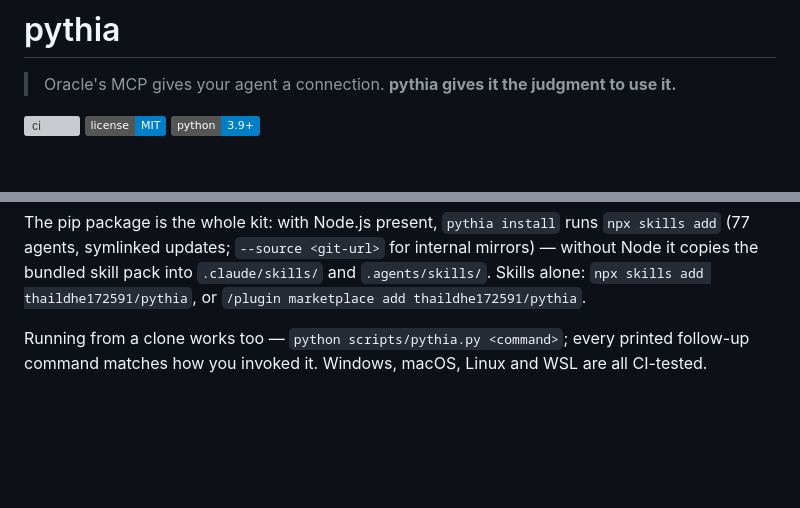
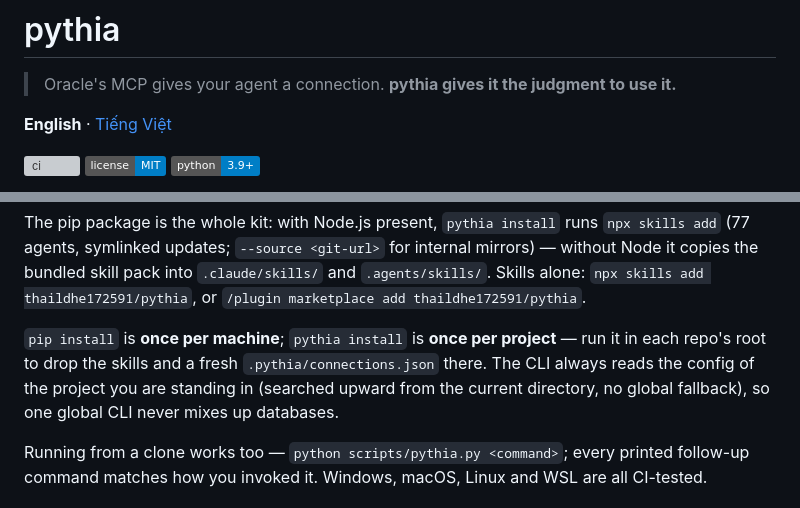
Before and after one commit to thaildhe172591/pythia, a Markdown page: README.md, 2 parts joined by grey strips. Rendered like a GitHub page; badges without logos; blank space fills up the shorter version; grey boxes are pictures that could not be loaded.

```diff
--- a/README.md
+++ b/README.md
@@ -5,6 +5,8 @@
 # pythia
 
 > Oracle's MCP gives your agent a connection. **pythia gives it the judgment to use it.**
+
+**English** · [Tiếng Việt](README.vi.md)
 
 [![ci](https://github.com/thaildhe172591/pythia/actions/workflows/ci.yml/badge.svg)](https://github.com/thaildhe172591/pythia/actions/workflows/ci.yml)
 [![license: MIT](https://img.shields.io/badge/license-MIT-blue.svg)](LICENSE)
@@ -68,6 +70,12 @@ runs `npx skills add` (77 agents, symlinked updates; `--source <git-url>`
 for internal mirrors) — without Node it copies the bundled skill pack into
 `.claude/skills/` and `.agents/skills/`. Skills alone: `npx skills add
 thaildhe172591/pythia`, or `/plugin marketplace add thaildhe172591/pythia`.
+
+`pip install` is **once per machine**; `pythia install` is **once per
+project** — run it in each repo's root to drop the skills and a fresh
+`.pythia/connections.json` there. The CLI always reads the config of the
+project you are standing in (searched upward from the current directory,
+no global fallback), so one global CLI never mixes up databases.
 
 Running from a clone works too — `python scripts/pythia.py <command>`; every
 printed follow-up command matches how you invoked it. Windows, macOS, Linux
```
Also changed, not shown: README.vi.md (added, +168 -0 lines).
